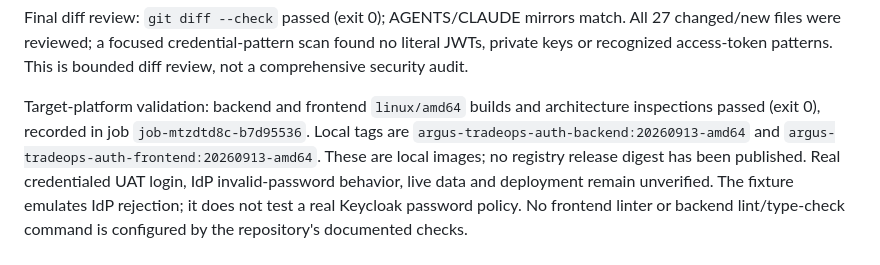
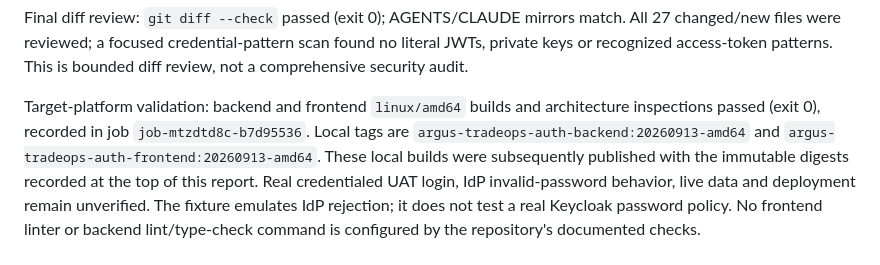
Before and after one commit to rajkumar-madhu/argus-tradops-fonspot-final-codex, a Markdown page: docs/LOGIN_INVESTIGATION_2026-09-13.md, the part around the change printed below. Rendered like a GitHub page.

```diff
--- a/docs/LOGIN_INVESTIGATION_2026-09-13.md
+++ b/docs/LOGIN_INVESTIGATION_2026-09-13.md
@@ -259,8 +274,8 @@ Target-platform validation: backend and frontend `linux/amd64` builds and
 architecture inspections passed (exit 0), recorded in job
 `job-mtzdtd8c-b7d95536`. Local tags are
 `argus-tradeops-auth-backend:20260913-amd64` and
-`argus-tradeops-auth-frontend:20260913-amd64`. These are local images; no
-registry release digest has been published. Real
+`argus-tradeops-auth-frontend:20260913-amd64`. These local builds were subsequently published with the immutable digests
+recorded at the top of this report. Real
 credentialed UAT login, IdP invalid-password behavior, live data and deployment
 remain unverified. The fixture emulates IdP rejection; it does not test a real
 Keycloak password policy. No frontend linter or backend lint/type-check command
```
Also changed, not shown: other parts of docs/LOGIN_INVESTIGATION_2026-09-13.md (+28 -11 lines).
